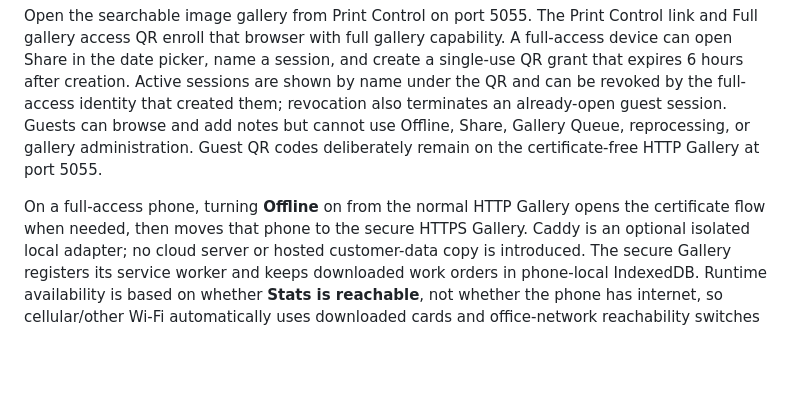
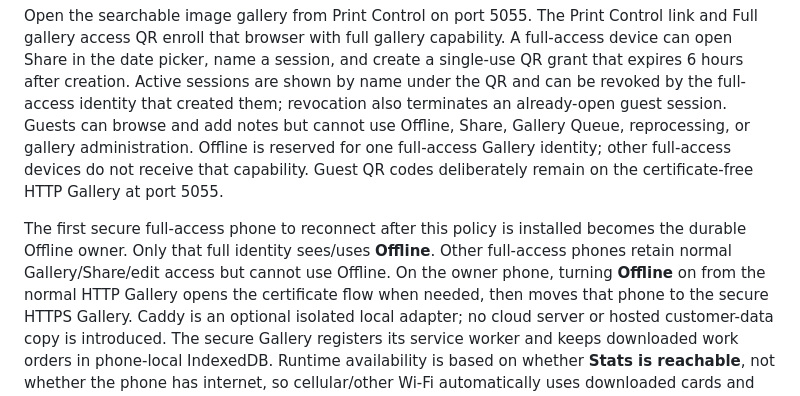
Before and after one commit to matijepekovic/pi-sales-leaderboard, a Markdown page: printer_app/README.md, the part around the change. Drawn GitHub-style; blank space fills up the shorter version.

Commit message:
Document one-device Offline ownership

```diff
--- a/printer_app/README.md
+++ b/printer_app/README.md
@@ -284,10 +284,14 @@ single-use QR grant that expires 6 hours after creation. Active sessions are sho
 name under the QR and can be revoked by the full-access identity that created them;
 revocation also terminates an already-open guest session. Guests can browse and add
 notes but cannot use Offline, Share, Gallery Queue, reprocessing, or gallery
-administration. Guest QR codes deliberately remain on the certificate-free HTTP
+administration. Offline is reserved for one full-access Gallery identity; other
+full-access devices do not receive that capability. Guest QR codes deliberately remain on the certificate-free HTTP
 Gallery at port 5055.
 
-On a full-access phone, turning **Offline** on from the normal HTTP Gallery opens the
+The first secure full-access phone to reconnect after this policy is installed becomes
+the durable Offline owner. Only that full identity sees/uses **Offline**. Other
+full-access phones retain normal Gallery/Share/edit access but cannot use Offline.
+On the owner phone, turning **Offline** on from the normal HTTP Gallery opens the
 certificate flow when needed, then moves that phone to the secure HTTPS Gallery. Caddy is an optional isolated local
 adapter; no cloud server or hosted customer-data copy is introduced. The secure
 Gallery registers its service worker and keeps downloaded work orders in phone-local
```
